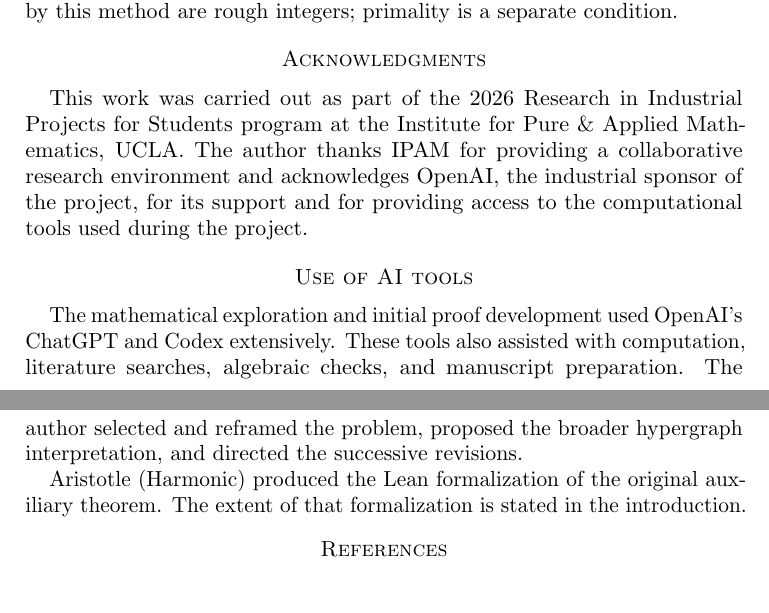
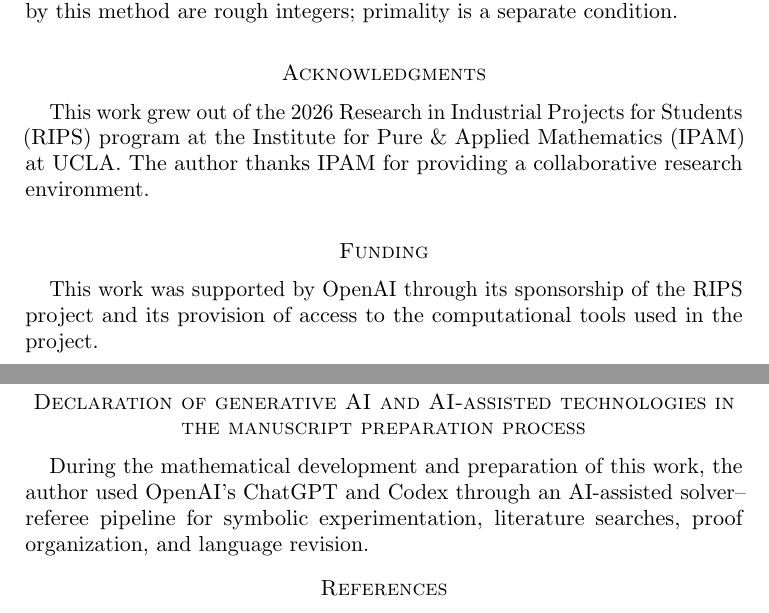
Before and after one commit to GrgAakash/factorial-hypergraph-auxiliary-erdos, a LaTeX paper (Papers/v2/factorial_residue_covers_expanded.tex): two parts of pages 29 and 30 of 30, joined at a grey line, cut so that both start at the same text. Compiled offline with pdfLaTeX.

Commit message:
Revise manuscript closing sections and remove printed draft label

```diff
--- a/Papers/v2/factorial_residue_covers_expanded.tex
+++ b/Papers/v2/factorial_residue_covers_expanded.tex
@@ -1916,24 +1912,24 @@ rough integers; primality is a separate condition.
 
 \section*{Acknowledgments}
 
-This work was carried out as part of the 2026 Research in Industrial Projects
-for Students program at the Institute for Pure \& Applied Mathematics,
-UCLA.  The author thanks IPAM for providing a collaborative research
-environment and acknowledges OpenAI, the industrial sponsor of the project,
-for its support and for providing access to the computational tools used
-during the project.
-
-\section*{Use of AI tools}
-
-The mathematical exploration and initial proof development used OpenAI's
-ChatGPT and Codex extensively. These tools also assisted with
-computation, literature searches, algebraic checks, and manuscript
-preparation. The author selected and reframed the problem, proposed the
-broader hypergraph interpretation, and directed the successive revisions.
-
-Aristotle (Harmonic) produced the Lean formalization of the original
-auxiliary theorem. The extent of that formalization is stated in the
-introduction.
+This work grew out of the 2026 Research in Industrial Projects for Students
+(RIPS) program at the Institute for Pure \& Applied Mathematics (IPAM)
+at UCLA. The author thanks IPAM for providing a collaborative research
+environment.
+
+\section*{Funding}
+
+This work was supported by OpenAI through its sponsorship of the RIPS
+project and its provision of access to the computational tools used in
+the project.
+
+\section*{Declaration of generative AI and AI-assisted technologies in
+the manuscript preparation process}
+
+During the mathematical development and preparation of this work, the
+author used OpenAI's ChatGPT and Codex through an AI-assisted solver--referee
+pipeline for symbolic experimentation, literature searches, proof
+organization, and language revision.
 
 \begin{thebibliography}{99}
 
```
Also changed, not shown: Papers/v2/factorial_residue_covers_expanded.pdf, Papers/v2/factorial_residue_covers_expanded.tex (4 more changed lines).
